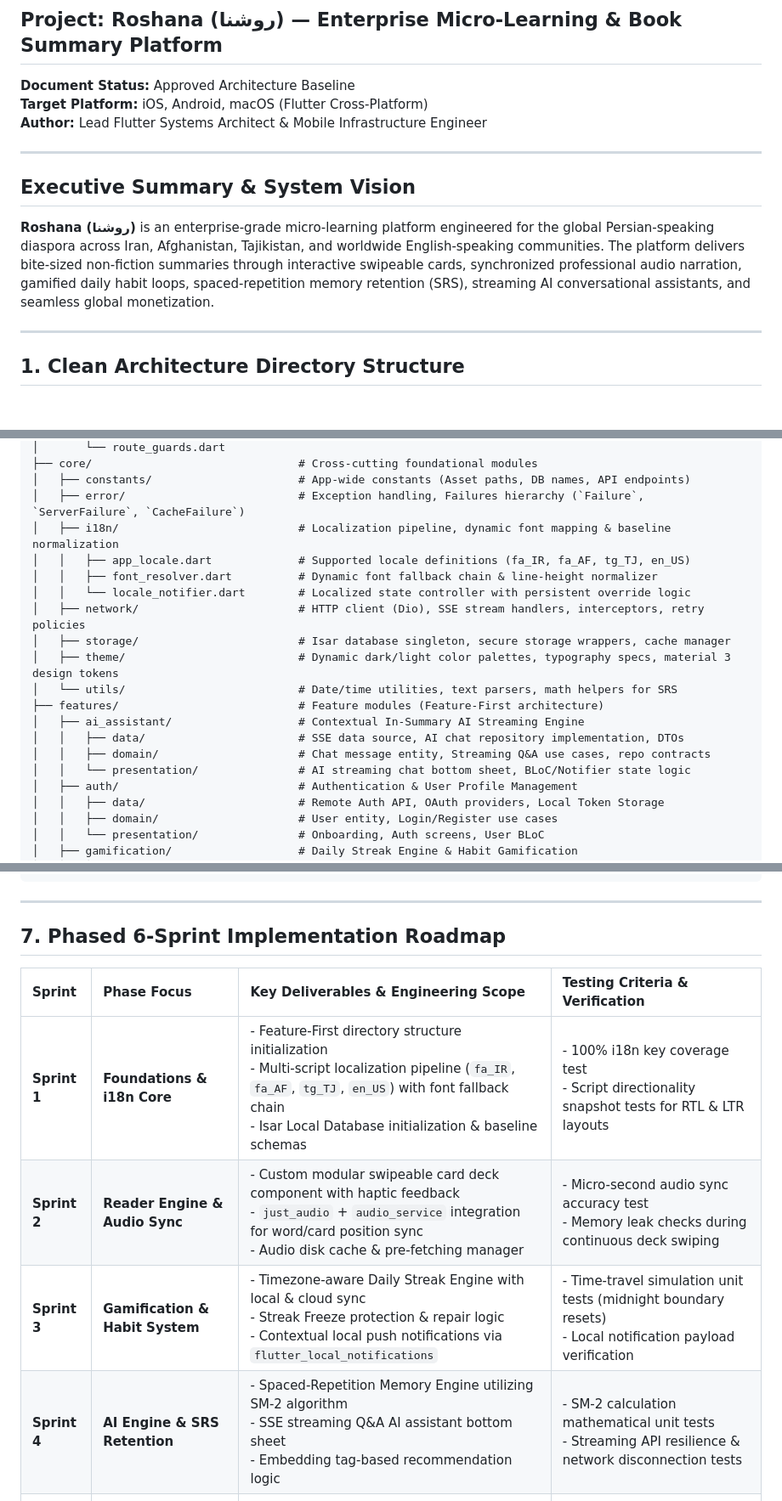
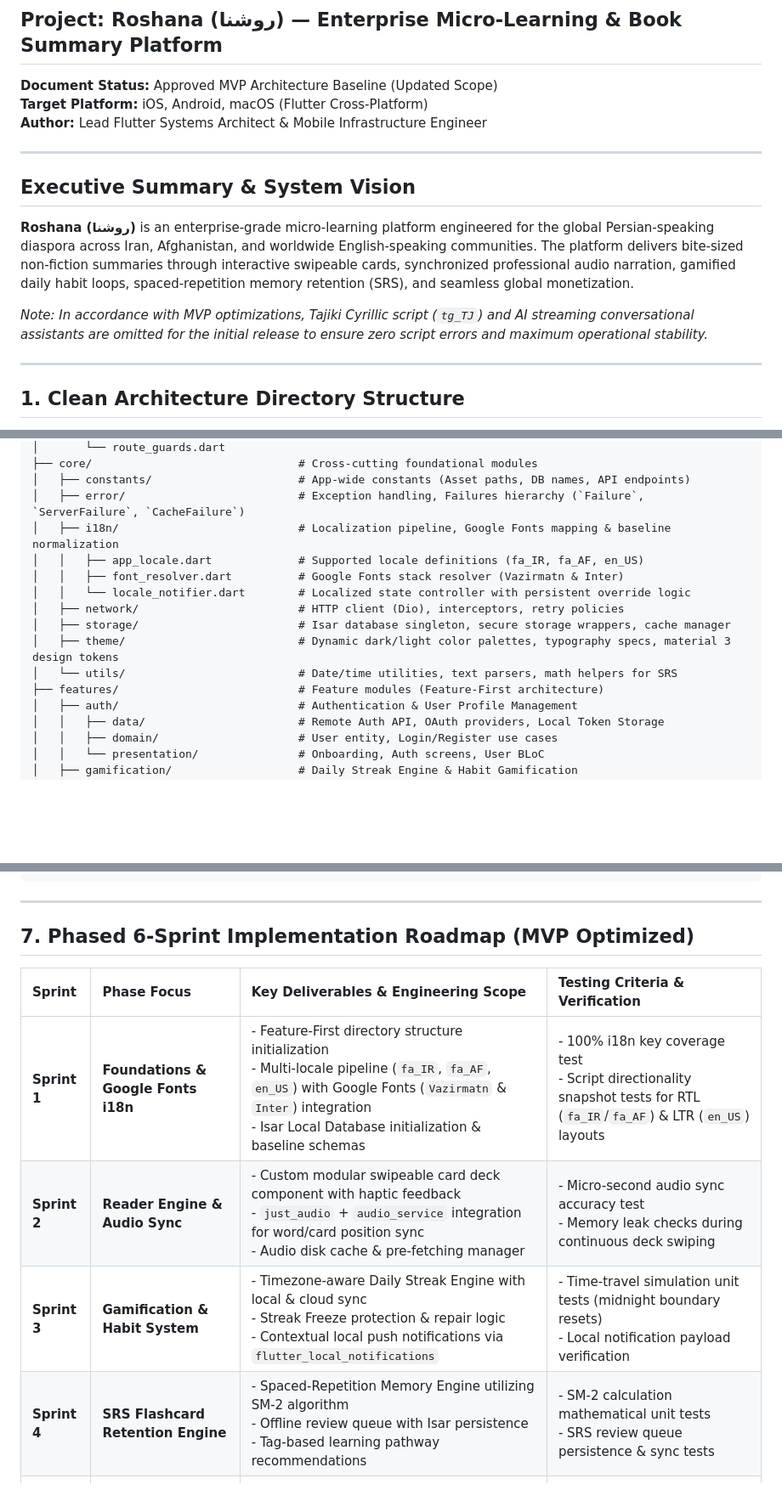
Before and after one commit to mjyaqubi/roshana, a Markdown page: docs/plans/001_roshana_technical_design_document.md, 3 parts joined by grey strips. Shown at 85% size. GitHub-like rendering; blank space fills up the shorter version.

```diff
--- a/docs/plans/001_roshana_technical_design_document.md
+++ b/docs/plans/001_roshana_technical_design_document.md
@@ -1,7 +1,7 @@
 # Technical Design Document (TDD) & Engineering Implementation Plan
 ## Project: Roshana (روشنا) — Enterprise Micro-Learning & Book Summary Platform
 
-**Document Status:** Approved Architecture Baseline
+**Document Status:** Approved MVP Architecture Baseline (Updated Scope)
 **Target Platform:** iOS, Android, macOS (Flutter Cross-Platform)
 **Author:** Lead Flutter Systems Architect & Mobile Infrastructure Engineer
 
@@ -9,7 +9,9 @@
 
 ## Executive Summary & System Vision
 
-**Roshana (روشنا)** is an enterprise-grade micro-learning platform engineered for the global Persian-speaking diaspora across Iran, Afghanistan, Tajikistan, and worldwide English-speaking communities. The platform delivers bite-sized non-fiction summaries through interactive swipeable cards, synchronized professional audio narration, gamified daily habit loops, spaced-repetition memory retention (SRS), streaming AI conversational assistants, and seamless global monetization.
+**Roshana (روشنا)** is an enterprise-grade micro-learning platform engineered for the global Persian-speaking diaspora across Iran, Afghanistan, and worldwide English-speaking communities. The platform delivers bite-sized non-fiction summaries through interactive swipeable cards, synchronized professional audio narration, gamified daily habit loops, spaced-repetition memory retention (SRS), and seamless global monetization.
+
+*Note: In accordance with MVP optimizations, Tajiki Cyrillic script (`tg_TJ`) and AI streaming conversational assistants are omitted for the initial release to ensure zero script errors and maximum operational stability.*
 
 ---
 
@@ -28,19 +30,15 @@ lib/
 ├── core/                               # Cross-cutting foundational modules
 │   ├── constants/                      # App-wide constants (Asset paths, DB names, API endpoints)
 │   ├── error/                          # Exception handling, Failures hierarchy (`Failure`, `ServerFailure`, `CacheFailure`)
-│   ├── i18n/                           # Localization pipeline, dynamic font mapping & baseline normalization
-│   │   ├── app_locale.dart             # Supported locale definitions (fa_IR, fa_AF, tg_TJ, en_US)
-│   │   ├── font_resolver.dart          # Dynamic font fallback chain & line-height normalizer
+│   ├── i18n/                           # Localization pipeline, Google Fonts mapping & baseline normalization
+│   │   ├── app_locale.dart             # Supported locale definitions (fa_IR, fa_AF, en_US)
+│   │   ├── font_resolver.dart          # Google Fonts stack resolver (Vazirmatn & Inter)
 │   │   └── locale_notifier.dart        # Localized state controller with persistent override logic
-│   ├── network/                        # HTTP client (Dio), SSE stream handlers, interceptors, retry policies
+│   ├── network/                        # HTTP client (Dio), interceptors, retry policies
 │   ├── storage/                        # Isar database singleton, secure storage wrappers, cache manager
 │   ├── theme/                          # Dynamic dark/light color palettes, typography specs, material 3 design tokens
 │   └── utils/                          # Date/time utilities, text parsers, math helpers for SRS
 ├── features/                           # Feature modules (Feature-First architecture)
-│   ├── ai_assistant/                   # Contextual In-Summary AI Streaming Engine
-│   │   ├── data/                       # SSE data source, AI chat repository implementation, DTOs
-│   │   ├── domain/                     # Chat message entity, Streaming Q&A use cases, repo contracts
-│   │   └── presentation/               # AI streaming chat bottom sheet, BLoC/Notifier state logic
 │   ├── auth/                           # Authentication & User Profile Management
 │   │   ├── data/                       # Remote Auth API, OAuth providers, Local Token Storage
 │   │   ├── domain/                     # User entity, Login/Register use cases
@@ -510,14 +462,14 @@ class RoshanaAppRoot extends StatelessWidget {
 
 ---
 
-## 7. Phased 6-Sprint Implementation Roadmap
+## 7. Phased 6-Sprint Implementation Roadmap (MVP Optimized)
 
 | Sprint | Phase Focus | Key Deliverables & Engineering Scope | Testing Criteria & Verification |
 | :--- | :--- | :--- | :--- |
-| **Sprint 1** | **Foundations & i18n Core** | - Feature-First directory structure initialization<br>- Multi-script localization pipeline (`fa_IR`, `fa_AF`, `tg_TJ`, `en_US`) with font fallback chain<br>- Isar Local Database initialization & baseline schemas | - 100% i18n key coverage test<br>- Script directionality snapshot tests for RTL & LTR layouts |
+| **Sprint 1** | **Foundations & Google Fonts i18n** | - Feature-First directory structure initialization<br>- Multi-locale pipeline (`fa_IR`, `fa_AF`, `en_US`) with Google Fonts (`Vazirmatn` & `Inter`) integration<br>- Isar Local Database initialization & baseline schemas | - 100% i18n key coverage test<br>- Script directionality snapshot tests for RTL (`fa_IR`/`fa_AF`) & LTR (`en_US`) layouts |
 | **Sprint 2** | **Reader Engine & Audio Sync** | - Custom modular swipeable card deck component with haptic feedback<br>- `just_audio` + `audio_service` integration for word/card position sync<br>- Audio disk cache & pre-fetching manager | - Micro-second audio sync accuracy test<br>- Memory leak checks during continuous deck swiping |
 | **Sprint 3** | **Gamification & Habit System** | - Timezone-aware Daily Streak Engine with local & cloud sync<br>- Streak Freeze protection & repair logic<br>- Contextual local push notifications via `flutter_local_notifications` | - Time-travel simulation unit tests (midnight boundary resets)<br>- Local notification payload verification |
-| **Sprint 4** | **AI Engine & SRS Retention** | - Spaced-Repetition Memory Engine utilizing SM-2 algorithm<br>- SSE streaming Q&A AI assistant bottom sheet<br>- Embedding tag-based recommendation logic | - SM-2 calculation mathematical unit tests<br>- Streaming API resilience & network disconnection tests |
+| **Sprint 4** | **SRS Flashcard Retention Engine** | - Spaced-Repetition Memory Engine utilizing SM-2 algorithm<br>- Offline review queue with Isar persistence<br>- Tag-based learning pathway recommendations | - SM-2 calculation mathematical unit tests<br>- SRS review queue persistence & sync tests |
 | **Sprint 5** | **Monetization & Paywalls** | - RevenueCat SDK integration (`purchases_flutter`)<br>- Server-driven dynamic paywalls with A/B testing support<br>- Offline entitlement caching with grace period fallback | - Sandbox purchase validation on iOS App Store & Google Play<br>- Offline entitlement access verification |
 | **Sprint 6** | **Hardening & Store Release** | - End-to-End integration testing & performance profiling<br>- Security audit (SSL pinning, secure storage checks)<br>- CI/CD setup (Fastlane + GitHub Actions) & Store Submissions | - Zero high-severity bugs in Crashlytics<br>- Production release builds submitted to Apple App Store & Google Play |
 
```
Also changed, not shown: other parts of docs/plans/001_roshana_technical_design_document.md (+39 -85 lines), docs/history/003_update_plan.md (added, +14 -0 lines).
